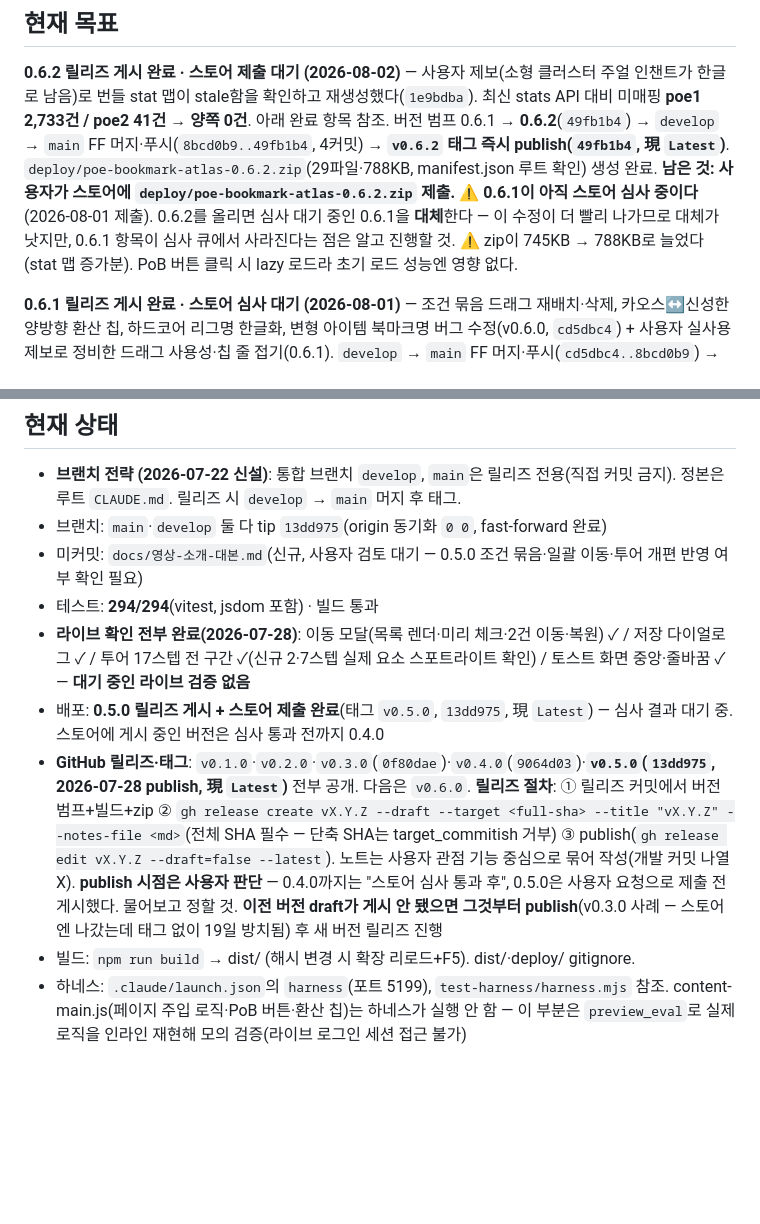
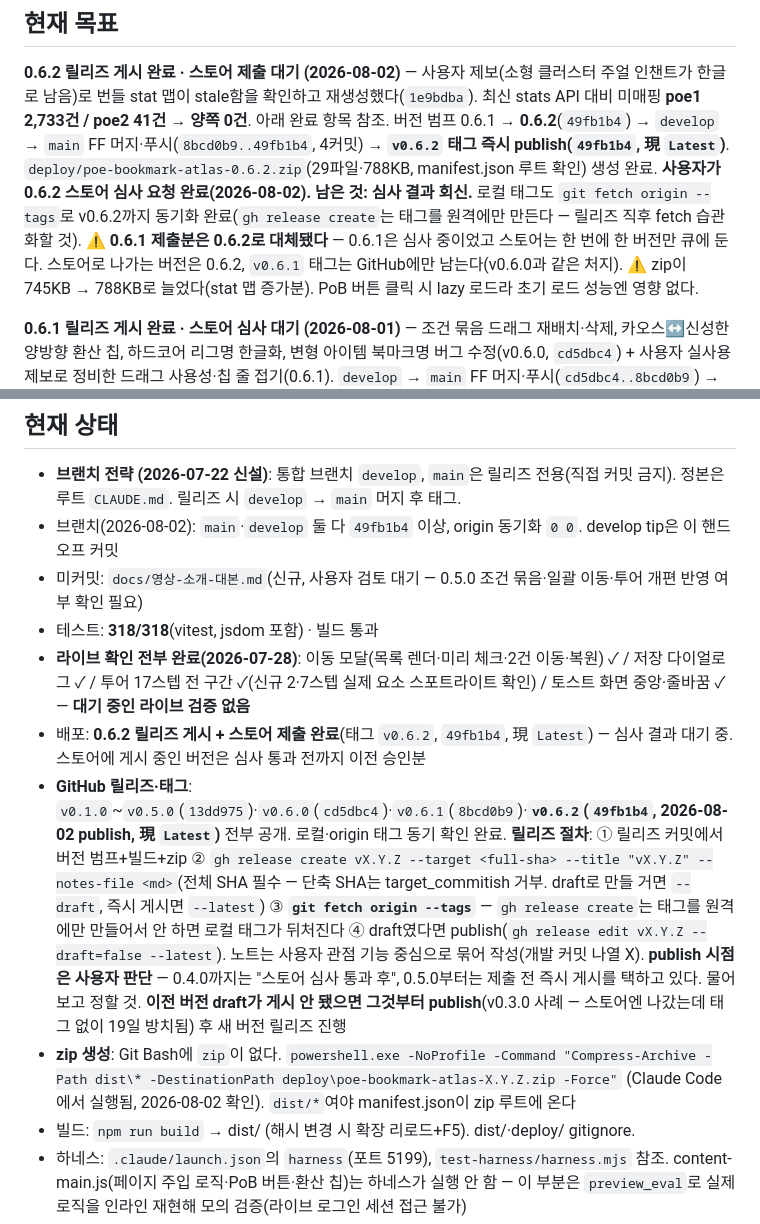
Before and after one commit to seominugi/poe-bookmark-atlas, a Markdown page: docs/handoff.md, 2 parts joined by grey strips. GitHub-like rendering; blank space fills up the shorter version.

Commit message:
문서: 핸드오프 — 0.6.2 스토어 심사 요청·태그 동기화, 현재 상태 갱신

```diff
--- a/docs/handoff.md
+++ b/docs/handoff.md
@@ -11,8 +11,8 @@ POE2 거래소(poe.kakaogames.com) 북마크·히스토리 관리 Chrome MV3 확
 
 **0.6.2 릴리즈 게시 완료 · 스토어 제출 대기 (2026-08-02)** — 사용자 제보(소형 클러스터 주얼 인챈트가 한글로 남음)로 번들 stat 맵이 stale함을 확인하고 재생성했다(`1e9bdba`). 최신 stats API 대비 미매핑 **poe1 2,733건 / poe2 41건 → 양쪽 0건**. 아래 완료 항목 참조.
 버전 범프 0.6.1 → **0.6.2**(`49fb1b4`) → `develop` → `main` FF 머지·푸시(`8bcd0b9..49fb1b4`, 4커밋) → **`v0.6.2` 태그 즉시 publish(`49fb1b4`, 現 `Latest`)**. `deploy/poe-bookmark-atlas-0.6.2.zip`(29파일·788KB, manifest.json 루트 확인) 생성 완료.
-**남은 것: 사용자가 스토어에 `deploy/poe-bookmark-atlas-0.6.2.zip` 제출.**
-⚠ **0.6.1이 아직 스토어 심사 중이다**(2026-08-01 제출). 0.6.2를 올리면 심사 대기 중인 0.6.1을 **대체**한다 — 이 수정이 더 빨리 나가므로 대체가 낫지만, 0.6.1 항목이 심사 큐에서 사라진다는 점은 알고 진행할 것.
+**사용자가 0.6.2 스토어 심사 요청 완료(2026-08-02). 남은 것: 심사 결과 회신.** 로컬 태그도 `git fetch origin --tags`로 v0.6.2까지 동기화 완료(`gh release create`는 태그를 원격에만 만든다 — 릴리즈 직후 fetch 습관화할 것).
+⚠ **0.6.1 제출분은 0.6.2로 대체됐다** — 0.6.1은 심사 중이었고 스토어는 한 번에 한 버전만 큐에 둔다. 스토어로 나가는 버전은 0.6.2, `v0.6.1` 태그는 GitHub에만 남는다(v0.6.0과 같은 처지).
 ⚠ zip이 745KB → 788KB로 늘었다(stat 맵 증가분). PoB 버튼 클릭 시 lazy 로드라 초기 로드 성능엔 영향 없다.
 
 **0.6.1 릴리즈 게시 완료 · 스토어 심사 대기 (2026-08-01)** — 조건 묶음 드래그 재배치·삭제, 카오스↔신성한 양방향 환산 칩, 하드코어 리그명 한글화, 변형 아이템 북마크명 버그 수정(v0.6.0, `cd5dbc4`) + 사용자 실사용 제보로 정비한 드래그 사용성·칩 줄 접기(0.6.1).
@@ -408,12 +408,13 @@ POE2 거래소(poe.kakaogames.com) 북마크·히스토리 관리 Chrome MV3 확
 ## 현재 상태
 
 - **브랜치 전략 (2026-07-22 신설)**: 통합 브랜치 `develop`, `main`은 릴리즈 전용(직접 커밋 금지). 정본은 루트 `CLAUDE.md`. 릴리즈 시 `develop` → `main` 머지 후 태그.
-- 브랜치: `main`·`develop` 둘 다 tip `13dd975`(origin 동기화 `0 0`, fast-forward 완료)
+- 브랜치(2026-08-02): `main`·`develop` 둘 다 `49fb1b4` 이상, origin 동기화 `0 0`. develop tip은 이 핸드오프 커밋
 - 미커밋: `docs/영상-소개-대본.md`(신규, 사용자 검토 대기 — 0.5.0 조건 묶음·일괄 이동·투어 개편 반영 여부 확인 필요)
-- 테스트: **294/294**(vitest, jsdom 포함) · 빌드 통과
+- 테스트: **318/318**(vitest, jsdom 포함) · 빌드 통과
 - **라이브 확인 전부 완료(2026-07-28)**: 이동 모달(목록 렌더·미리 체크·2건 이동·복원) ✓ / 저장 다이얼로그 ✓ / 투어 17스텝 전 구간 ✓(신규 2·7스텝 실제 요소 스포트라이트 확인) / 토스트 화면 중앙·줄바꿈 ✓ — **대기 중인 라이브 검증 없음**
-- 배포: **0.5.0 릴리즈 게시 + 스토어 제출 완료**(태그 `v0.5.0`, `13dd975`, 現 `Latest`) — 심사 결과 대기 중. 스토어에 게시 중인 버전은 심사 통과 전까지 0.4.0
-- **GitHub 릴리즈·태그**: `v0.1.0`·`v0.2.0`·`v0.3.0`(`0f80dae`)·`v0.4.0`(`9064d03`)·**`v0.5.0`(`13dd975`, 2026-07-28 publish, 現 `Latest`)** 전부 공개. 다음은 `v0.6.0`. **릴리즈 절차**: ① 릴리즈 커밋에서 버전 범프+빌드+zip ② `gh release create vX.Y.Z --draft --target <full-sha> --title "vX.Y.Z" --notes-file <md>`(전체 SHA 필수 — 단축 SHA는 target_commitish 거부) ③ publish(`gh release edit vX.Y.Z --draft=false --latest`). 노트는 사용자 관점 기능 중심으로 묶어 작성(개발 커밋 나열 X). **publish 시점은 사용자 판단** — 0.4.0까지는 "스토어 심사 통과 후", 0.5.0은 사용자 요청으로 제출 전 게시했다. 물어보고 정할 것. **이전 버전 draft가 게시 안 됐으면 그것부터 publish**(v0.3.0 사례 — 스토어엔 나갔는데 태그 없이 19일 방치됨) 후 새 버전 릴리즈 진행
+- 배포: **0.6.2 릴리즈 게시 + 스토어 제출 완료**(태그 `v0.6.2`, `49fb1b4`, 現 `Latest`) — 심사 결과 대기 중. 스토어에 게시 중인 버전은 심사 통과 전까지 이전 승인분
+- **GitHub 릴리즈·태그**: `v0.1.0`~`v0.5.0`(`13dd975`)·`v0.6.0`(`cd5dbc4`)·`v0.6.1`(`8bcd0b9`)·**`v0.6.2`(`49fb1b4`, 2026-08-02 publish, 現 `Latest`)** 전부 공개. 로컬·origin 태그 동기 확인 완료. **릴리즈 절차**: ① 릴리즈 커밋에서 버전 범프+빌드+zip ② `gh release create vX.Y.Z --target <full-sha> --title "vX.Y.Z" --notes-file <md>`(전체 SHA 필수 — 단축 SHA는 target_commitish 거부. draft로 만들 거면 `--draft`, 즉시 게시면 `--latest`) ③ **`git fetch origin --tags`** — `gh release create`는 태그를 원격에만 만들어서 안 하면 로컬 태그가 뒤처진다 ④ draft였다면 publish(`gh release edit vX.Y.Z --draft=false --latest`). 노트는 사용자 관점 기능 중심으로 묶어 작성(개발 커밋 나열 X). **publish 시점은 사용자 판단** — 0.4.0까지는 "스토어 심사 통과 후", 0.5.0부터는 제출 전 즉시 게시를 택하고 있다. 물어보고 정할 것. **이전 버전 draft가 게시 안 됐으면 그것부터 publish**(v0.3.0 사례 — 스토어엔 나갔는데 태그 없이 19일 방치됨) 후 새 버전 릴리즈 진행
+- **zip 생성**: Git Bash에 `zip`이 없다. `powershell.exe -NoProfile -Command "Compress-Archive -Path dist\* -DestinationPath deploy\poe-bookmark-atlas-X.Y.Z.zip -Force"` (Claude Code에서 실행됨, 2026-08-02 확인). `dist/*`여야 manifest.json이 zip 루트에 온다
 - 빌드: `npm run build` → dist/ (해시 변경 시 확장 리로드+F5). dist/·deploy/ gitignore.
 - 하네스: `.claude/launch.json`의 `harness`(포트 5199), `test-harness/harness.mjs` 참조. content-main.js(페이지 주입 로직·PoB 버튼·환산 칩)는 하네스가 실행 안 함 — 이 부분은 `preview_eval`로 실제 로직을 인라인 재현해 모의 검증(라이브 로그인 세션 접근 불가)
 - 검증 제약: 거래소는 **로그인 세션 탭에서만** 패널 마운트 → 라이브 검증은 확장 리로드+F5 수동. 확장은 **dist 폴더** 로드.
```
Also changed, not shown: other parts of docs/handoff.md (+1 -1 lines).
